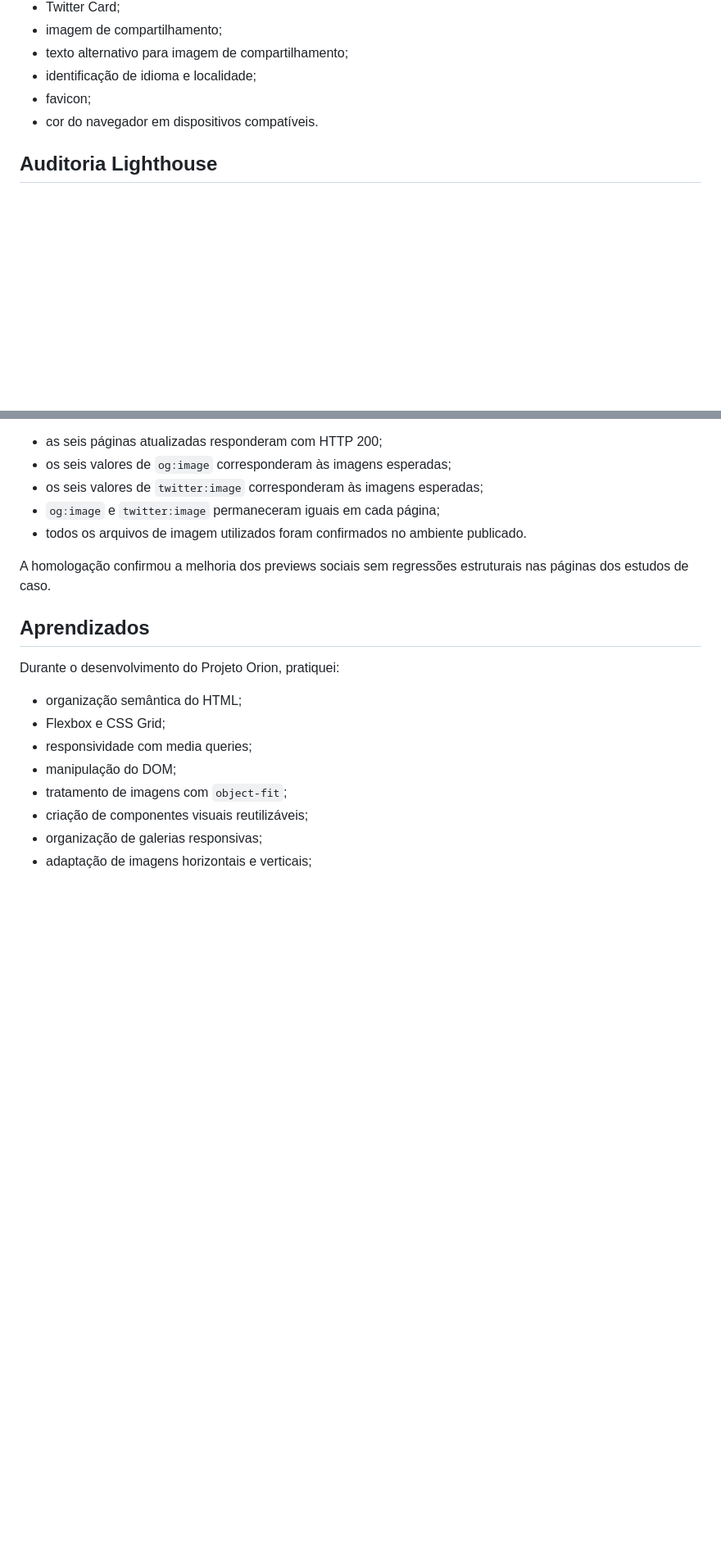
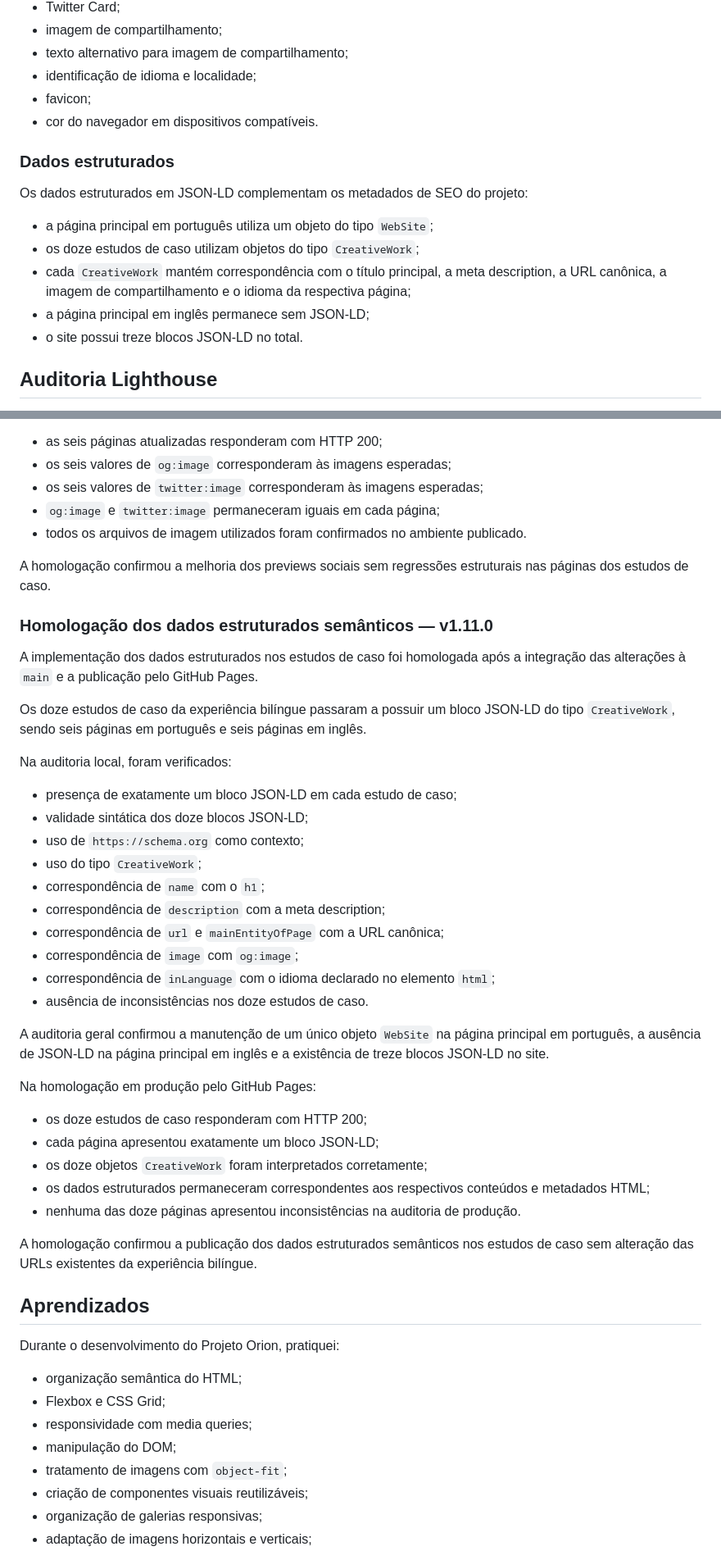
Before and after one commit to sandrodgster/sandrodgster.github.io, a Markdown page: README.md, 2 parts joined by grey strips. Shown at 82% size. Drawn GitHub-style; blank space fills up the shorter version.

```diff
--- a/README.md
+++ b/README.md
@@ -296,6 +307,16 @@ A página principal e os estudos de caso possuem:
 * favicon;
 * cor do navegador em dispositivos compatíveis.
 
+### Dados estruturados
+
+Os dados estruturados em JSON-LD complementam os metadados de SEO do projeto:
+
+* a página principal em português utiliza um objeto do tipo `WebSite`;
+* os doze estudos de caso utilizam objetos do tipo `CreativeWork`;
+* cada `CreativeWork` mantém correspondência com o título principal, a meta description, a URL canônica, a imagem de compartilhamento e o idioma da respectiva página;
+* a página principal em inglês permanece sem JSON-LD;
+* o site possui treze blocos JSON-LD no total.
+
 ## Auditoria Lighthouse
 
 A versão `v1.8.0` foi submetida a uma nova auditoria da página principal após os refinamentos de conteúdo e experiência. Os testes foram realizados na URL canônica do projeto, em ambientes desktop e mobile.
@@ -511,6 +532,37 @@ Na homologação em produção:
 
 A homologação confirmou a melhoria dos previews sociais sem regressões estruturais nas páginas dos estudos de caso.
 
+### Homologação dos dados estruturados semânticos — v1.11.0
+
+A implementação dos dados estruturados nos estudos de caso foi homologada após a integração das alterações à `main` e a publicação pelo GitHub Pages.
+
+Os doze estudos de caso da experiência bilíngue passaram a possuir um bloco JSON-LD do tipo `CreativeWork`, sendo seis páginas em português e seis páginas em inglês.
+
+Na auditoria local, foram verificados:
+
+* presença de exatamente um bloco JSON-LD em cada estudo de caso;
+* validade sintática dos doze blocos JSON-LD;
+* uso de `https://schema.org` como contexto;
+* uso do tipo `CreativeWork`;
+* correspondência de `name` com o `h1`;
+* correspondência de `description` com a meta description;
+* correspondência de `url` e `mainEntityOfPage` com a URL canônica;
+* correspondência de `image` com `og:image`;
+* correspondência de `inLanguage` com o idioma declarado no elemento `html`;
+* ausência de inconsistências nos doze estudos de caso.
+
+A auditoria geral confirmou a manutenção de um único objeto `WebSite` na página principal em português, a ausência de JSON-LD na página principal em inglês e a existência de treze blocos JSON-LD no site.
+
+Na homologação em produção pelo GitHub Pages:
+
+* os doze estudos de caso responderam com HTTP 200;
+* cada página apresentou exatamente um bloco JSON-LD;
+* os doze objetos `CreativeWork` foram interpretados corretamente;
+* os dados estruturados permaneceram correspondentes aos respectivos conteúdos e metadados HTML;
+* nenhuma das doze páginas apresentou inconsistências na auditoria de produção.
+
+A homologação confirmou a publicação dos dados estruturados semânticos nos estudos de caso sem alteração das URLs existentes da experiência bilíngue.
+
 ## Aprendizados
 
 Durante o desenvolvimento do Projeto Orion, pratiquei:
```
Also changed, not shown: other parts of README.md (+33 -6 lines).
